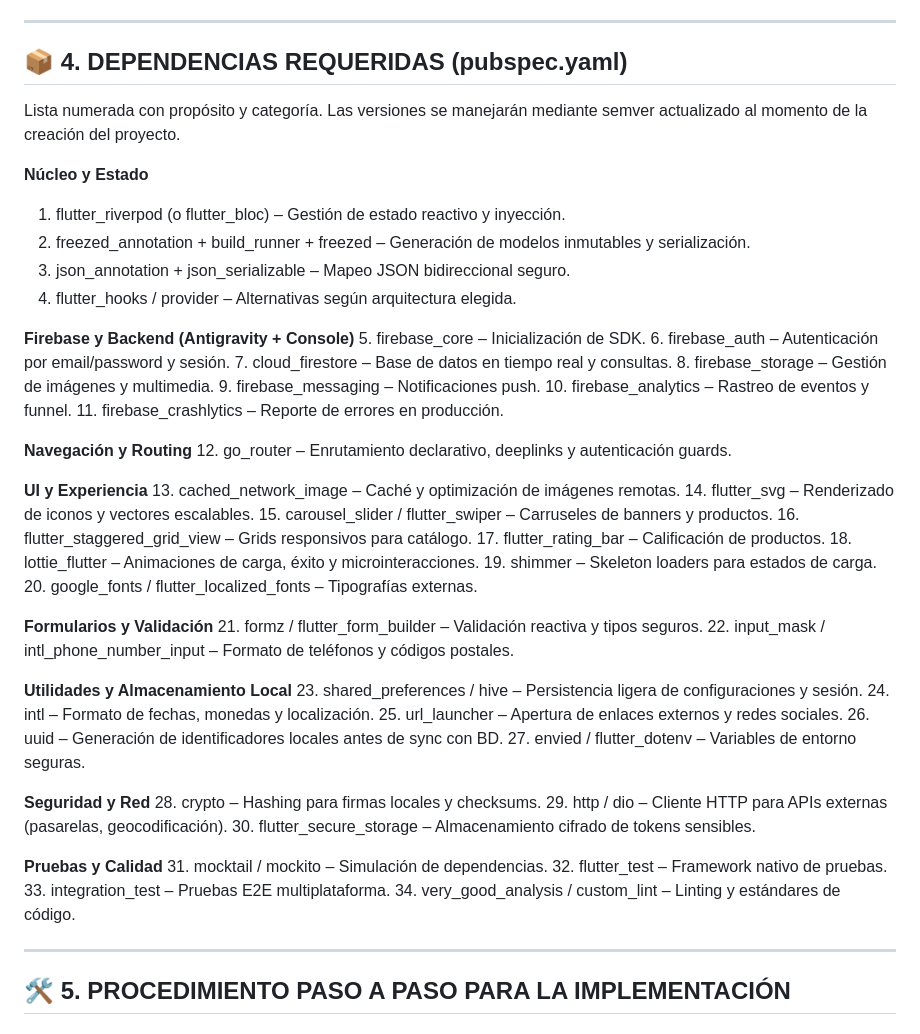
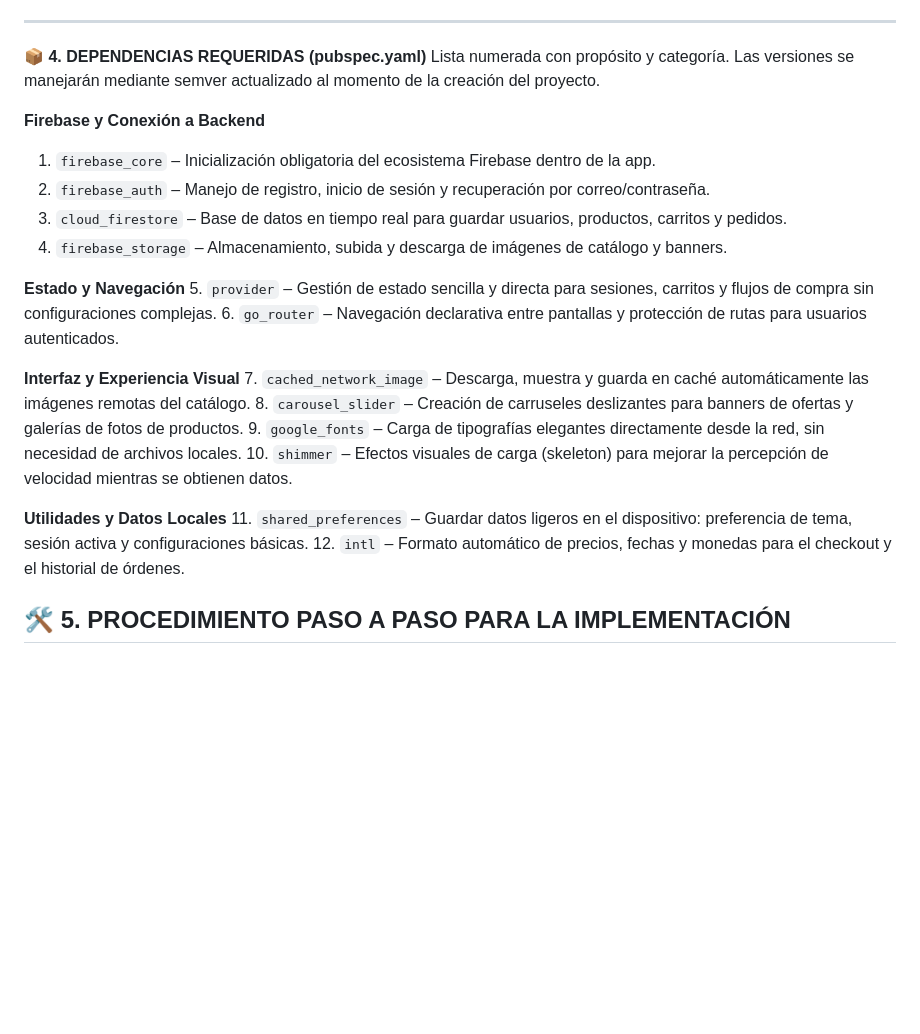
Before and after one commit to JoelRojasMejia/proyecto-boutique-12-de-mayo, a Markdown page: plan de implementacion V2.md, the part around the change. Rendered like a GitHub page; blank space fills up the shorter version.

```diff
--- a/plan de implementacion V2.md
+++ b/plan de implementacion V2.md
@@ -190,61 +190,30 @@ aztro_boutique/
 
 ---
 
-## 📦 4. DEPENDENCIAS REQUERIDAS (pubspec.yaml)
-
+📦 **4. DEPENDENCIAS REQUERIDAS (pubspec.yaml)**
 Lista numerada con propósito y categoría. Las versiones se manejarán mediante semver actualizado al momento de la creación del proyecto.
 
-**Núcleo y Estado**
-1. flutter_riverpod (o flutter_bloc) – Gestión de estado reactivo y inyección.
-2. freezed_annotation + build_runner + freezed – Generación de modelos inmutables y serialización.
-3. json_annotation + json_serializable – Mapeo JSON bidireccional seguro.
-4. flutter_hooks / provider – Alternativas según arquitectura elegida.
+**Firebase y Conexión a Backend**
+1. `firebase_core` – Inicialización obligatoria del ecosistema Firebase dentro de la app.
+2. `firebase_auth` – Manejo de registro, inicio de sesión y recuperación por correo/contraseña.
+3. `cloud_firestore` – Base de datos en tiempo real para guardar usuarios, productos, carritos y pedidos.
+4. `firebase_storage` – Almacenamiento, subida y descarga de imágenes de catálogo y banners.
 
-**Firebase y Backend (Antigravity + Console)**
-5. firebase_core – Inicialización de SDK.
-6. firebase_auth – Autenticación por email/password y sesión.
-7. cloud_firestore – Base de datos en tiempo real y consultas.
-8. firebase_storage – Gestión de imágenes y multimedia.
-9. firebase_messaging – Notificaciones push.
-10. firebase_analytics – Rastreo de eventos y funnel.
-11. firebase_crashlytics – Reporte de errores en producción.
+**Estado y Navegación**
+5. `provider` – Gestión de estado sencilla y directa para sesiones, carritos y flujos de compra sin configuraciones complejas.
+6. `go_router` – Navegación declarativa entre pantallas y protección de rutas para usuarios autenticados.
 
-**Navegación y Routing**
-12. go_router – Enrutamiento declarativo, deeplinks y autenticación guards.
+**Interfaz y Experiencia Visual**
+7. `cached_network_image` – Descarga, muestra y guarda en caché automáticamente las imágenes remotas del catálogo.
+8. `carousel_slider` – Creación de carruseles deslizantes para banners de ofertas y galerías de fotos de productos.
+9. `google_fonts` – Carga de tipografías elegantes directamente desde la red, sin necesidad de archivos locales.
+10. `shimmer` – Efectos visuales de carga (skeleton) para mejorar la percepción de velocidad mientras se obtienen datos.
 
-**UI y Experiencia**
-13. cached_network_image – Caché y optimización de imágenes remotas.
-14. flutter_svg – Renderizado de iconos y vectores escalables.
-15. carousel_slider / flutter_swiper – Carruseles de banners y productos.
-16. flutter_staggered_grid_view – Grids responsivos para catálogo.
-17. flutter_rating_bar – Calificación de productos.
-18. lottie_flutter – Animaciones de carga, éxito y microinteracciones.
-19. shimmer – Skeleton loaders para estados de carga.
-20. google_fonts / flutter_localized_fonts – Tipografías externas.
+**Utilidades y Datos Locales**
+11. `shared_preferences` – Guardar datos ligeros en el dispositivo: preferencia de tema, sesión activa y configuraciones básicas.
+12. `intl` – Formato automático de precios, fechas y monedas para el checkout y el historial de órdenes.
 
-**Formularios y Validación**
-21. formz / flutter_form_builder – Validación reactiva y tipos seguros.
-22. input_mask / intl_phone_number_input – Formato de teléfonos y códigos postales.
 
-**Utilidades y Almacenamiento Local**
-23. shared_preferences / hive – Persistencia ligera de configuraciones y sesión.
-24. intl – Formato de fechas, monedas y localización.
-25. url_launcher – Apertura de enlaces externos y redes sociales.
-26. uuid – Generación de identificadores locales antes de sync con BD.
-27. envied / flutter_dotenv – Variables de entorno seguras.
-
-**Seguridad y Red**
-28. crypto – Hashing para firmas locales y checksums.
-29. http / dio – Cliente HTTP para APIs externas (pasarelas, geocodificación).
-30. flutter_secure_storage – Almacenamiento cifrado de tokens sensibles.
-
-**Pruebas y Calidad**
-31. mocktail / mockito – Simulación de dependencias.
-32. flutter_test – Framework nativo de pruebas.
-33. integration_test – Pruebas E2E multiplataforma.
-34. very_good_analysis / custom_lint – Linting y estándares de código.
-
----
 
 ## 🛠️ 5. PROCEDIMIENTO PASO A PASO PARA LA IMPLEMENTACIÓN
 
```
